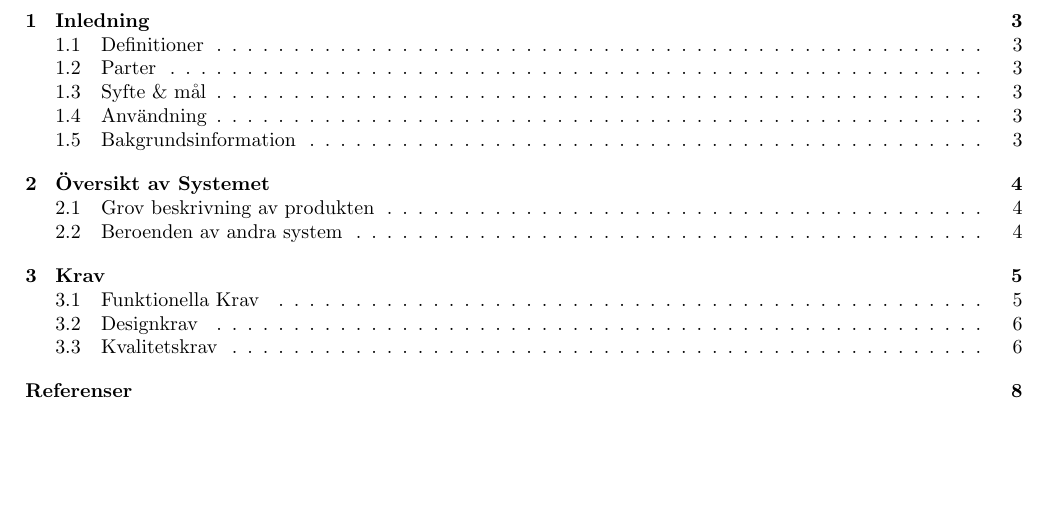
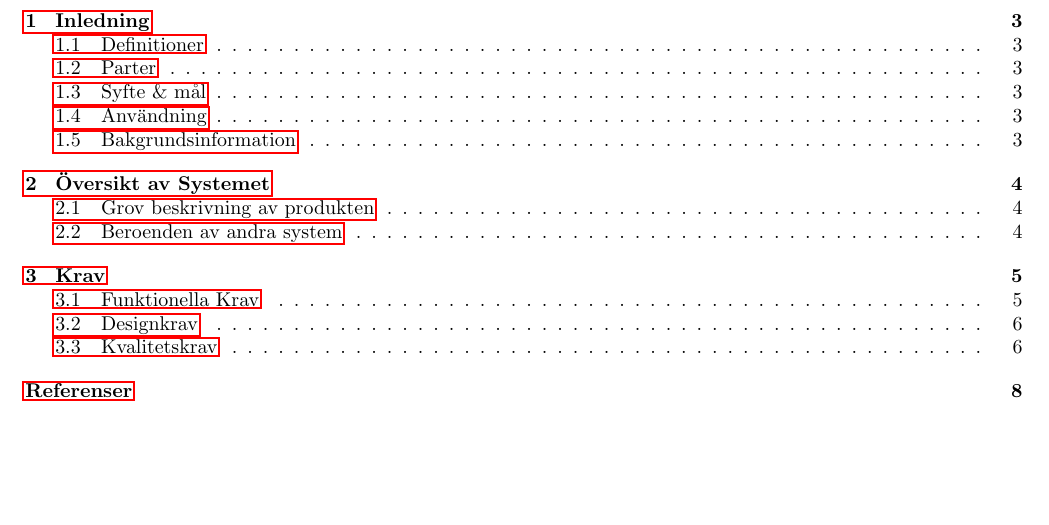
Before and after one commit to TDDD96-PUM-Grupp1/documents, a LaTeX document (kravspecifikation/kravspecifikation.tex): part of page 2 of 8, cut so that both start at the same text. Compiled offline with pdfLaTeX.

Commit message:
Add hyperlinks to toc and sorted references correctly in kravspecifikation

```diff
--- a/kravspecifikation/kravspecifikation.tex
+++ b/kravspecifikation/kravspecifikation.tex
@@ -1,4 +1,5 @@
 \documentclass[10pt]{article}
+\usepackage{hyperref}
 \usepackage[utf8]{inputenc}
 \usepackage[swedish]{babel}
 \usepackage[margin=2cm]{geometry}
@@ -7,7 +8,7 @@
 \usepackage{filecontents}
 \usepackage{etoolbox}
 \usepackage{enumitem}
-\usepackage[backend=bibtex,style=authoryear,natbib=true,style=numeric-comp]{biblatex}
+\usepackage[backend=bibtex,sorting=none,style=numeric,natbib=true]{biblatex}
 \graphicspath{ {images/}}
 
 \selectlanguage{swedish}
```
